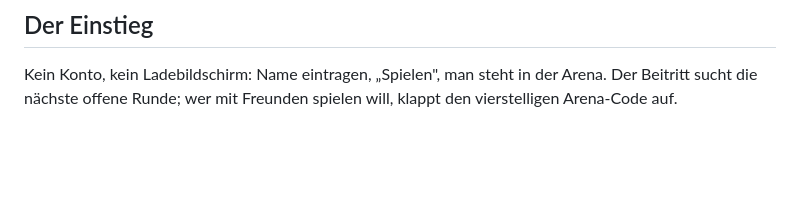
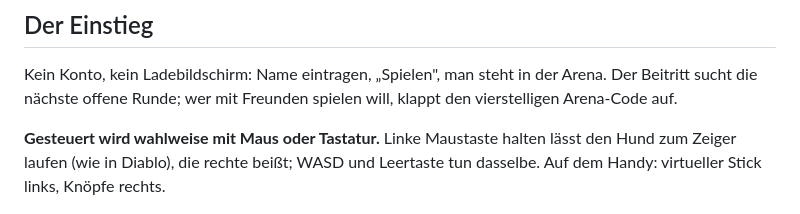
Before and after one commit to pepperonas/brummer, a Markdown page: README.md, the part around one of its changes. Drawn GitHub-style; blank space fills up the shorter version.

```diff
--- a/README.md
+++ b/README.md
@@ -79,6 +79,10 @@ und niemand beißt.
 Kein Konto, kein Ladebildschirm: Name eintragen, „Spielen", man steht in der
 Arena. Der Beitritt sucht die nächste offene Runde; wer mit Freunden spielen
 will, klappt den vierstelligen Arena-Code auf.
+
+**Gesteuert wird wahlweise mit Maus oder Tastatur.** Linke Maustaste halten
+lässt den Hund zum Zeiger laufen (wie in Diablo), die rechte beißt; WASD und
+Leertaste tun dasselbe. Auf dem Handy: virtueller Stick links, Knöpfe rechts.
 
 ![Startmenü mit Namensfeld, Steuerungsübersicht und Bestenliste](docs/menue.png)
 
```
Also changed, not shown: other parts of README.md (+10 -10 lines), CLAUDE.md (+38 -3 lines), docs/arena.png, 6 other files.
